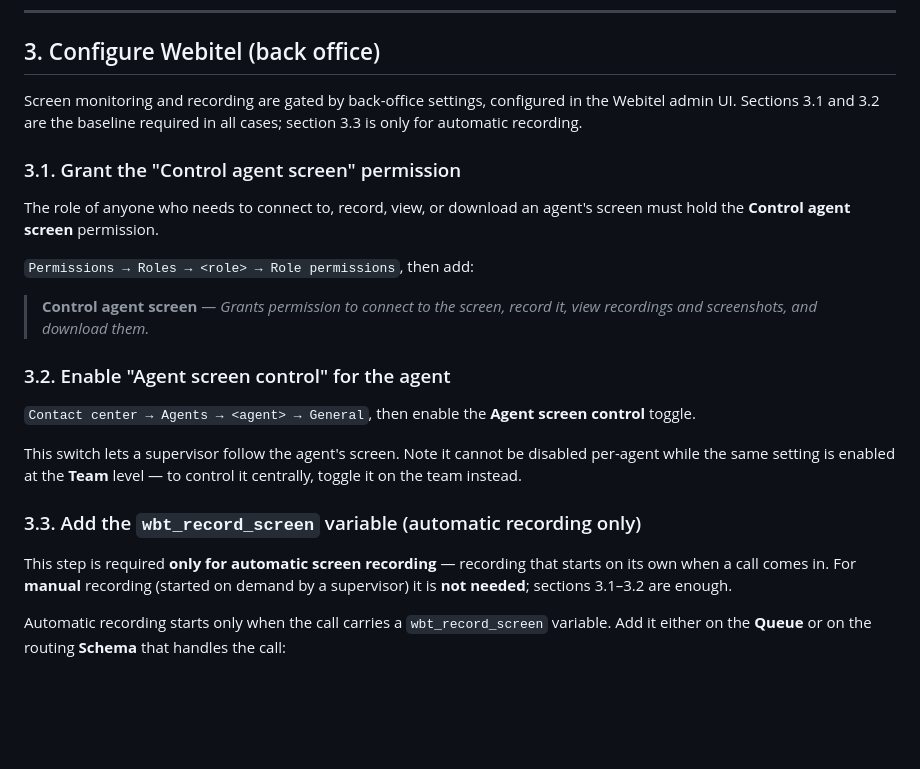
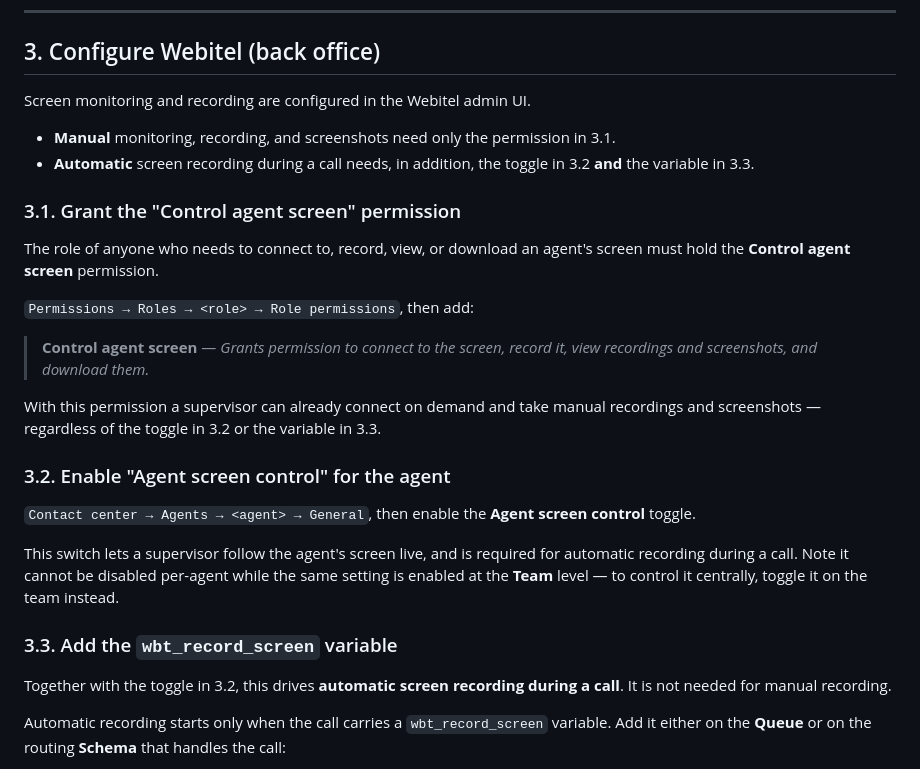
Before and after one commit to webitel/webitel-agent, a Markdown page: docs/installation-and-setup.md, the part around the change. Drawn GitHub-style; blank space fills up the shorter version.

Commit message:
docs upd

```diff
--- a/docs/installation-and-setup.md
+++ b/docs/installation-and-setup.md
@@ -44,9 +44,12 @@ configuration** in the system tray.
 
 ## 3. Configure Webitel (back office)
 
-Screen monitoring and recording are gated by back-office settings, configured
-in the Webitel admin UI. Sections 3.1 and 3.2 are the baseline required in all
-cases; section 3.3 is only for automatic recording.
+Screen monitoring and recording are configured in the Webitel admin UI.
+
+- **Manual** monitoring, recording, and screenshots need only the permission in
+  3.1.
+- **Automatic** screen recording during a call needs, in addition, the toggle
+  in 3.2 **and** the variable in 3.3.
 
 ### 3.1. Grant the "Control agent screen" permission
 
@@ -58,20 +61,24 @@ agent's screen must hold the **Control agent screen** permission.
 > **Control agent screen** — *Grants permission to connect to the screen,
 > record it, view recordings and screenshots, and download them.*
 
+With this permission a supervisor can already connect on demand and take
+manual recordings and screenshots — regardless of the toggle in 3.2 or the
+variable in 3.3.
+
 ### 3.2. Enable "Agent screen control" for the agent
 
 `Contact center → Agents → <agent> → General`, then enable the
 **Agent screen control** toggle.
 
-This switch lets a supervisor follow the agent's screen. Note it cannot be
-disabled per-agent while the same setting is enabled at the **Team** level — to
-control it centrally, toggle it on the team instead.
+This switch lets a supervisor follow the agent's screen live, and is required
+for automatic recording during a call. Note it cannot be disabled per-agent
+while the same setting is enabled at the **Team** level — to control it
+centrally, toggle it on the team instead.
 
-### 3.3. Add the `wbt_record_screen` variable (automatic recording only)
+### 3.3. Add the `wbt_record_screen` variable
 
-This step is required **only for automatic screen recording** — recording that
-starts on its own when a call comes in. For **manual** recording (started on
-demand by a supervisor) it is **not needed**; sections 3.1–3.2 are enough.
+Together with the toggle in 3.2, this drives **automatic screen recording
+during a call**. It is not needed for manual recording.
 
 Automatic recording starts only when the call carries a `wbt_record_screen`
 variable. Add it either on the **Queue** or on the routing **Schema** that
```
